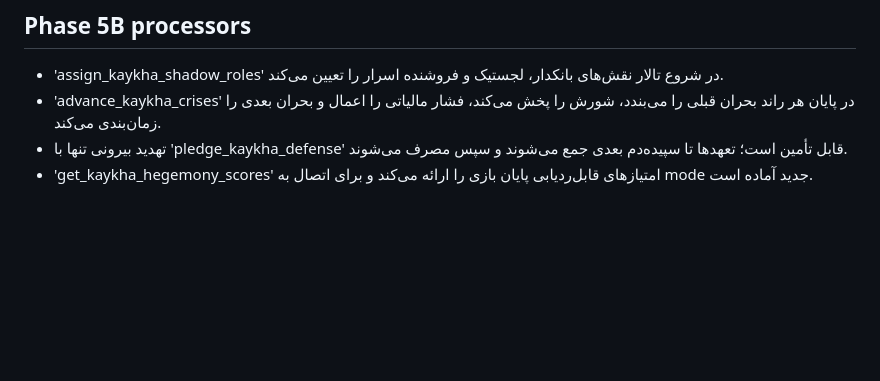
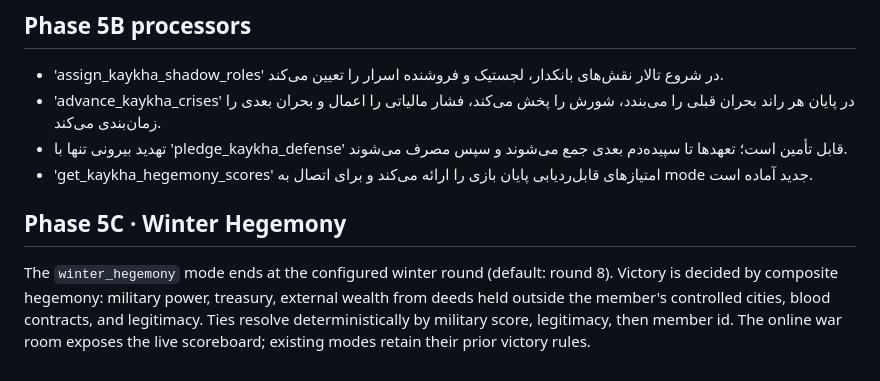
Before and after one commit to svshsayarnia-ship-it/Kaykha, a Markdown page: docs/RULE_ENGINE.md, the part around the change. Drawn GitHub-style; blank space fills up the shorter version.

Commit message:
docs: document winter hegemony endgame

```diff
--- a/docs/RULE_ENGINE.md
+++ b/docs/RULE_ENGINE.md
@@ -58,3 +58,8 @@
 - 'advance_kaykha_crises' در پایان هر راند بحران قبلی را می‌بندد، شورش را پخش می‌کند، فشار مالیاتی را اعمال و بحران بعدی را زمان‌بندی می‌کند.
 - تهدید بیرونی تنها با 'pledge_kaykha_defense' قابل تأمین است؛ تعهدها تا سپیده‌دم بعدی جمع می‌شوند و سپس مصرف می‌شوند.
 - 'get_kaykha_hegemony_scores' امتیازهای قابل‌ردیابی پایان بازی را ارائه می‌کند و برای اتصال به mode جدید آماده است.
+
+
+## Phase 5C · Winter Hege­mony
+
+The `winter_hegemony` mode ends at the configured winter round (default: round 8). Victory is decided by composite hegemony: military power, treasury, external wealth from deeds held outside the member's controlled cities, blood contracts, and legitimacy. Ties resolve deterministically by military score, legitimacy, then member id. The online war room exposes the live scoreboard; existing modes retain their prior victory rules.
```
